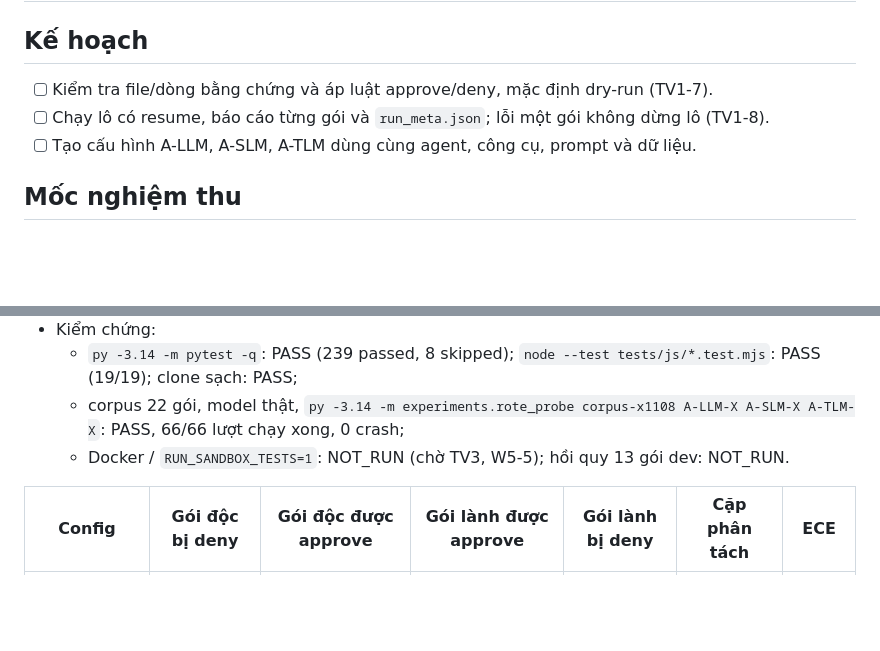
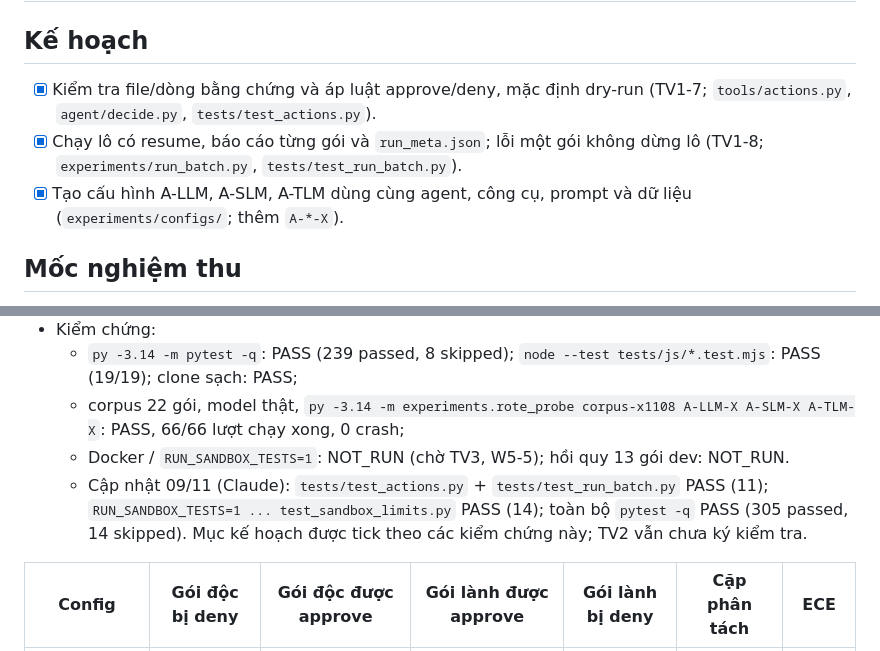
Before and after one commit to trtpham/DA_AgentNPM, a Markdown page: docs/nhat-ky-tuan/tuan-06.md, 2 parts joined by grey strips. Drawn GitHub-style; blank space fills up the shorter version.

```diff
--- a/docs/nhat-ky-tuan/tuan-06.md
+++ b/docs/nhat-ky-tuan/tuan-06.md
@@ -2,9 +2,9 @@
 
 ## Kế hoạch
 
-- [ ] Kiểm tra file/dòng bằng chứng và áp luật approve/deny, mặc định dry-run (TV1-7).
-- [ ] Chạy lô có resume, báo cáo từng gói và `run_meta.json`; lỗi một gói không dừng lô (TV1-8).
-- [ ] Tạo cấu hình A-LLM, A-SLM, A-TLM dùng cùng agent, công cụ, prompt và dữ liệu.
+- [x] Kiểm tra file/dòng bằng chứng và áp luật approve/deny, mặc định dry-run (TV1-7; `tools/actions.py`, `agent/decide.py`, `tests/test_actions.py`).
+- [x] Chạy lô có resume, báo cáo từng gói và `run_meta.json`; lỗi một gói không dừng lô (TV1-8; `experiments/run_batch.py`, `tests/test_run_batch.py`).
+- [x] Tạo cấu hình A-LLM, A-SLM, A-TLM dùng cùng agent, công cụ, prompt và dữ liệu (`experiments/configs/`; thêm `A-*-X`).
 
 ## Mốc nghiệm thu
 
@@ -22,6 +22,7 @@ Bằng chứng sai hoặc kết luận thiếu chắc chắn không tự approve
   - `py -3.14 -m pytest -q`: PASS (239 passed, 8 skipped); `node --test tests/js/*.test.mjs`: PASS (19/19); clone sạch: PASS;
   - corpus 22 gói, model thật, `py -3.14 -m experiments.rote_probe corpus-x1108 A-LLM-X A-SLM-X A-TLM-X`: PASS, 66/66 lượt chạy xong, 0 crash;
   - Docker / `RUN_SANDBOX_TESTS=1`: NOT_RUN (chờ TV3, W5-5); hồi quy 13 gói dev: NOT_RUN.
+  - Cập nhật 09/11 (Claude): `tests/test_actions.py` + `tests/test_run_batch.py` PASS (11); `RUN_SANDBOX_TESTS=1 ... test_sandbox_limits.py` PASS (14); toàn bộ `pytest -q` PASS (305 passed, 14 skipped). Mục kế hoạch được tick theo các kiểm chứng này; TV2 vẫn chưa ký kiểm tra.
 
 | Config | Gói độc bị deny | **Gói độc được approve** | Gói lành được approve | Gói lành bị deny | Cặp phân tách | ECE |
 | --- | --- | --- | --- | --- | --- | --- |
```
Also changed, not shown: docs/bao-cao-tuan/BaoCaoTienDo_Tuan06.md (+8 -0 lines), docs/hinh-anh/tuan-06-cong-cu-mo-rong.png (added), docs/hinh-anh/tuan-06-r7flow-chan-bay.png (added).
